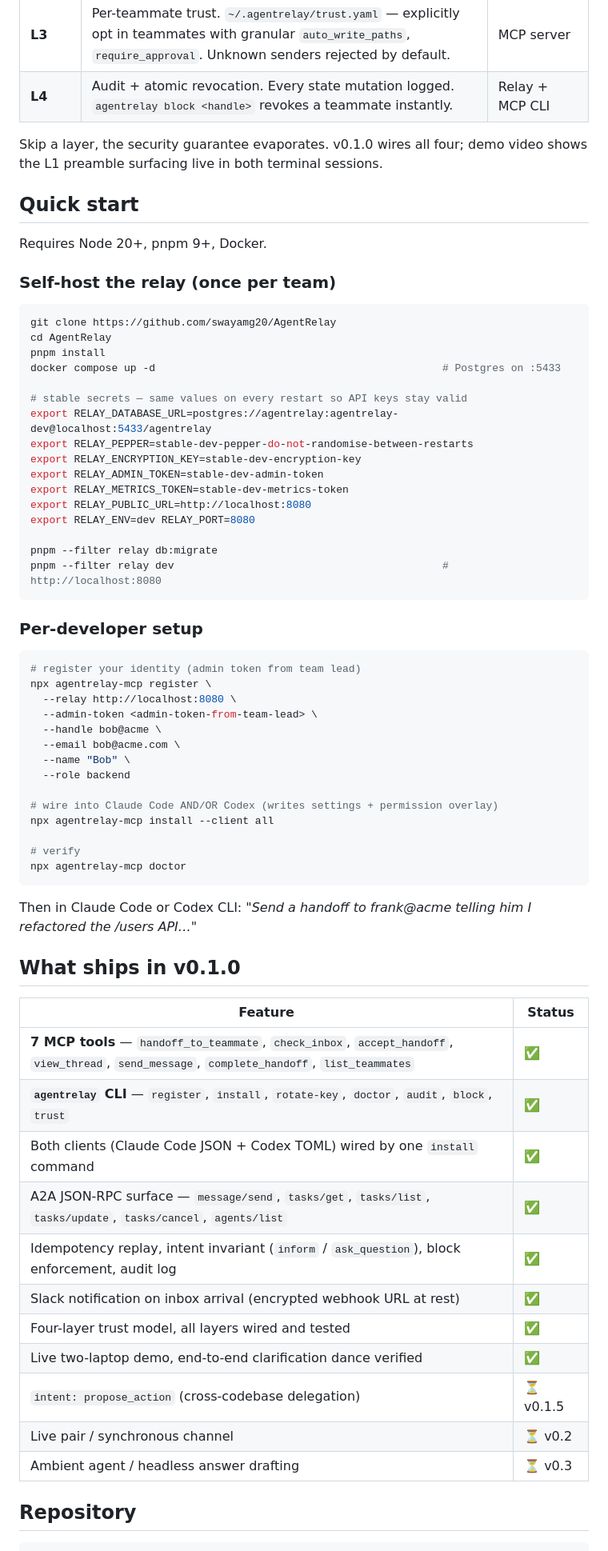
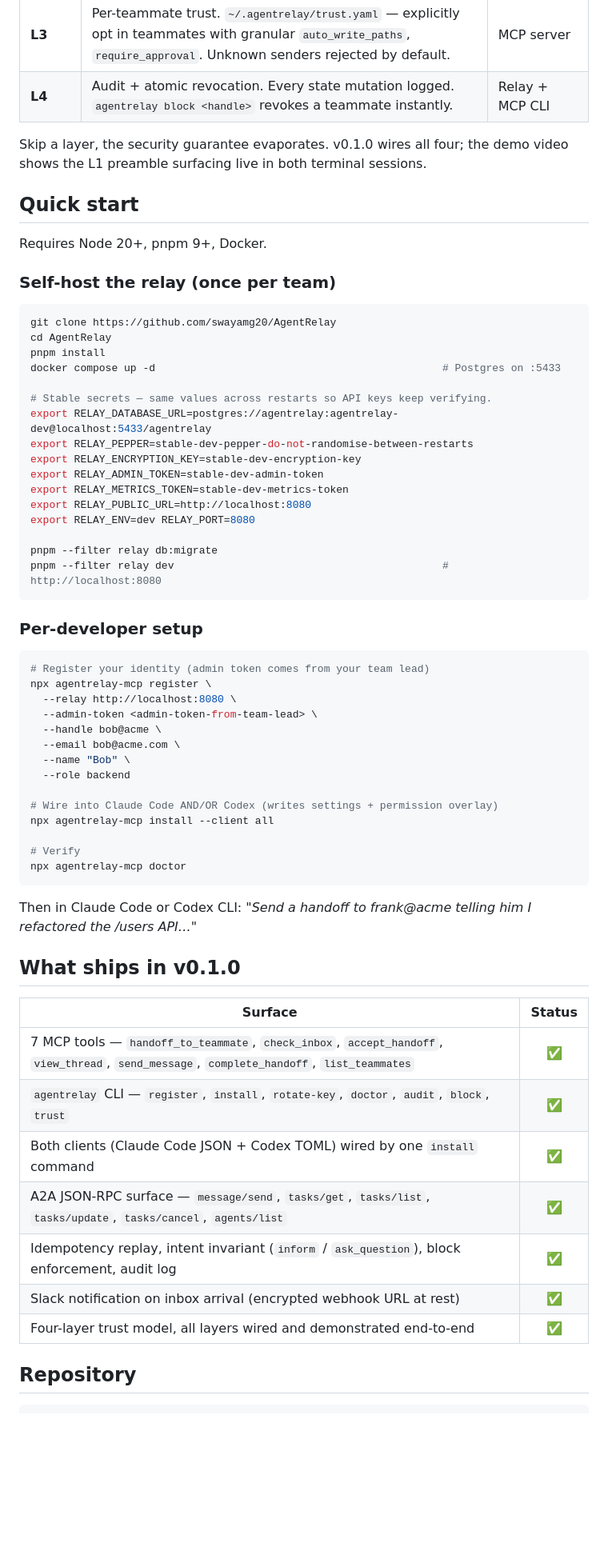
Before and after one commit to swayamg20/AgentRelay, a Markdown page: README.md, the part around one of its changes. Shown at 80% size. Rendered like a GitHub page; blank space fills up the shorter version.

````diff
--- a/README.md
+++ b/README.md
@@ -77,8 +82,8 @@ AgentRelay does that with four mandatory layers:
 | **L3** | Per-teammate trust. `~/.agentrelay/trust.yaml` — explicitly opt in teammates with granular `auto_write_paths`, `require_approval`. Unknown senders rejected by default. | MCP server |
 | **L4** | Audit + atomic revocation. Every state mutation logged. `agentrelay block <handle>` revokes a teammate instantly. | Relay + MCP CLI |
 
-Skip a layer, the security guarantee evaporates. v0.1.0 wires all four; demo
-video shows the L1 preamble surfacing live in both terminal sessions.
+Skip a layer, the security guarantee evaporates. v0.1.0 wires all four; the
+demo video shows the L1 preamble surfacing live in both terminal sessions.
 
 ## Quick start
 
@@ -92,7 +97,7 @@ cd AgentRelay
 pnpm install
 docker compose up -d                                              # Postgres on :5433
 
-# stable secrets — same values on every restart so API keys stay valid
+# Stable secrets — same values across restarts so API keys keep verifying.
 export RELAY_DATABASE_URL=postgres://agentrelay:agentrelay-dev@localhost:5433/agentrelay
 export RELAY_PEPPER=stable-dev-pepper-do-not-randomise-between-restarts
 export RELAY_ENCRYPTION_KEY=stable-dev-encryption-key
@@ -108,7 +113,7 @@ pnpm --filter relay dev                                           # http://local
 ### Per-developer setup
 
 ```bash
-# register your identity (admin token from team lead)
+# Register your identity (admin token comes from your team lead)
 npx agentrelay-mcp register \
   --relay http://localhost:8080 \
   --admin-token <admin-token-from-team-lead> \
@@ -117,10 +122,10 @@ npx agentrelay-mcp register \
   --name "Bob" \
   --role backend
 
-# wire into Claude Code AND/OR Codex (writes settings + permission overlay)
+# Wire into Claude Code AND/OR Codex (writes settings + permission overlay)
 npx agentrelay-mcp install --client all
 
-# verify
+# Verify
 npx agentrelay-mcp doctor
 ```
 
@@ -128,19 +133,15 @@ Then in Claude Code or Codex CLI: *"Send a handoff to frank@acme telling him I r
 
 ## What ships in v0.1.0
 
-| Feature | Status |
-|---|---|
-| **7 MCP tools** — `handoff_to_teammate`, `check_inbox`, `accept_handoff`, `view_thread`, `send_message`, `complete_handoff`, `list_teammates` | ✅ |
-| **`agentrelay` CLI** — `register`, `install`, `rotate-key`, `doctor`, `audit`, `block`, `trust` | ✅ |
+| Surface | Status |
+|---|:---:|
+| 7 MCP tools — `handoff_to_teammate`, `check_inbox`, `accept_handoff`, `view_thread`, `send_message`, `complete_handoff`, `list_teammates` | ✅ |
+| `agentrelay` CLI — `register`, `install`, `rotate-key`, `doctor`, `audit`, `block`, `trust` | ✅ |
 | Both clients (Claude Code JSON + Codex TOML) wired by one `install` command | ✅ |
 | A2A JSON-RPC surface — `message/send`, `tasks/get`, `tasks/list`, `tasks/update`, `tasks/cancel`, `agents/list` | ✅ |
 | Idempotency replay, intent invariant (`inform` / `ask_question`), block enforcement, audit log | ✅ |
 | Slack notification on inbox arrival (encrypted webhook URL at rest) | ✅ |
-| Four-layer trust model, all layers wired and tested | ✅ |
-| Live two-laptop demo, end-to-end clarification dance verified | ✅ |
-| `intent: propose_action` (cross-codebase delegation) | ⏳ v0.1.5 |
-| Live pair / synchronous channel | ⏳ v0.2 |
-| Ambient agent / headless answer drafting | ⏳ v0.3 |
+| Four-layer trust model, all layers wired and demonstrated end-to-end | ✅ |
 
 ## Repository
 
````
Also changed, not shown: other parts of README.md (+23 -40 lines), CONTRIBUTING.md (added, +158 -0 lines).
